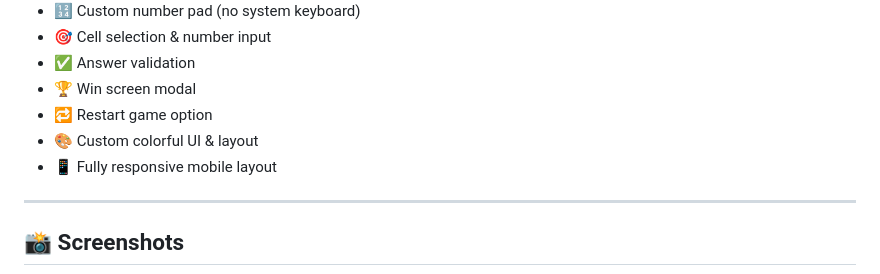
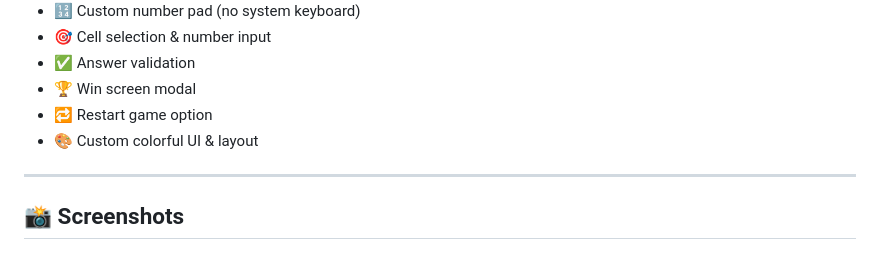
Before and after one commit to agunggst/flutter_sudoku, a Markdown page: README.md, the part around the change. Rendered like a GitHub page.

Commit message:
update README
Removed mention of fully responsive mobile layout from features.

```diff
--- a/README.md
+++ b/README.md
@@ -33,7 +33,6 @@ Through this project, I aimed to go beyond theory and truly understand how Flutt
 * 🏆 Win screen modal
 * 🔁 Restart game option
 * 🎨 Custom colorful UI & layout
-* 📱 Fully responsive mobile layout
 
 ---
 
```
